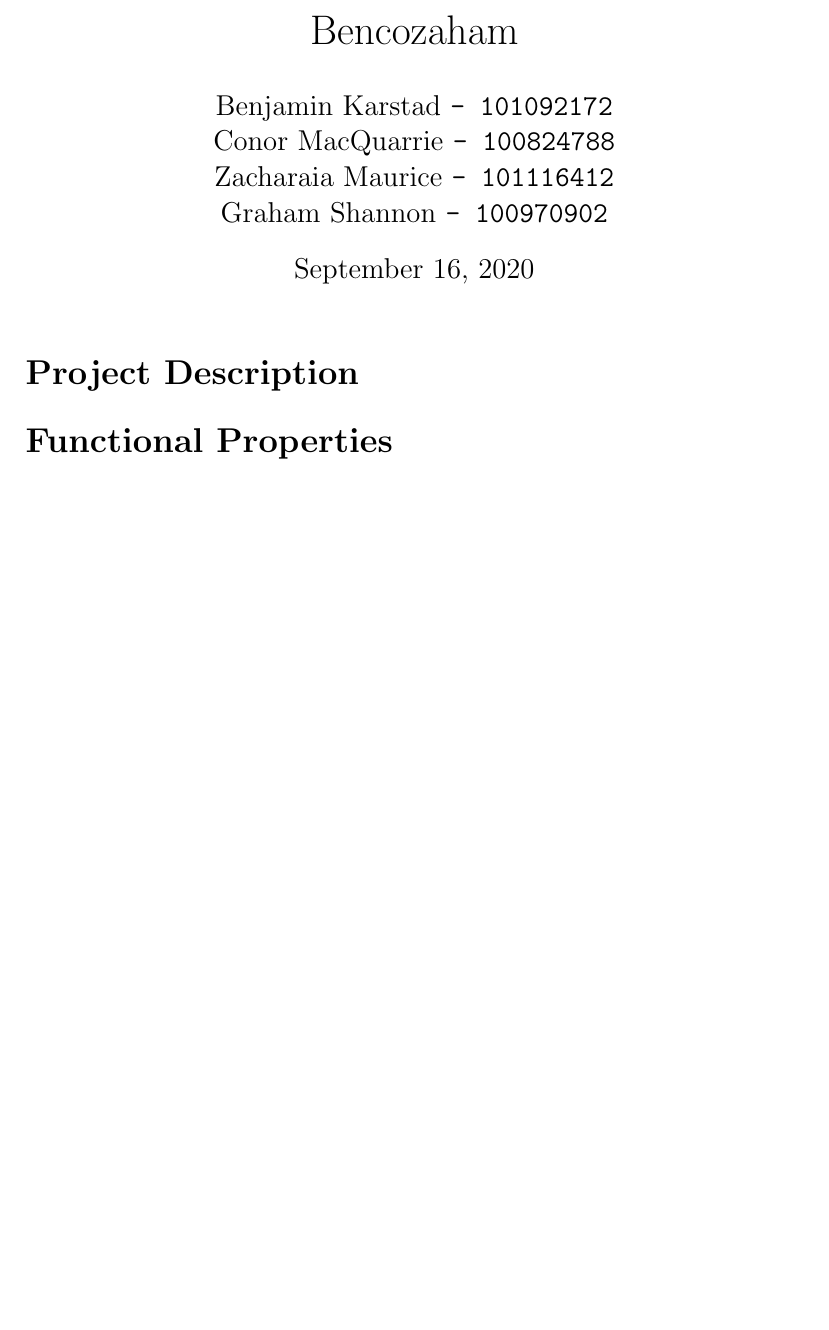
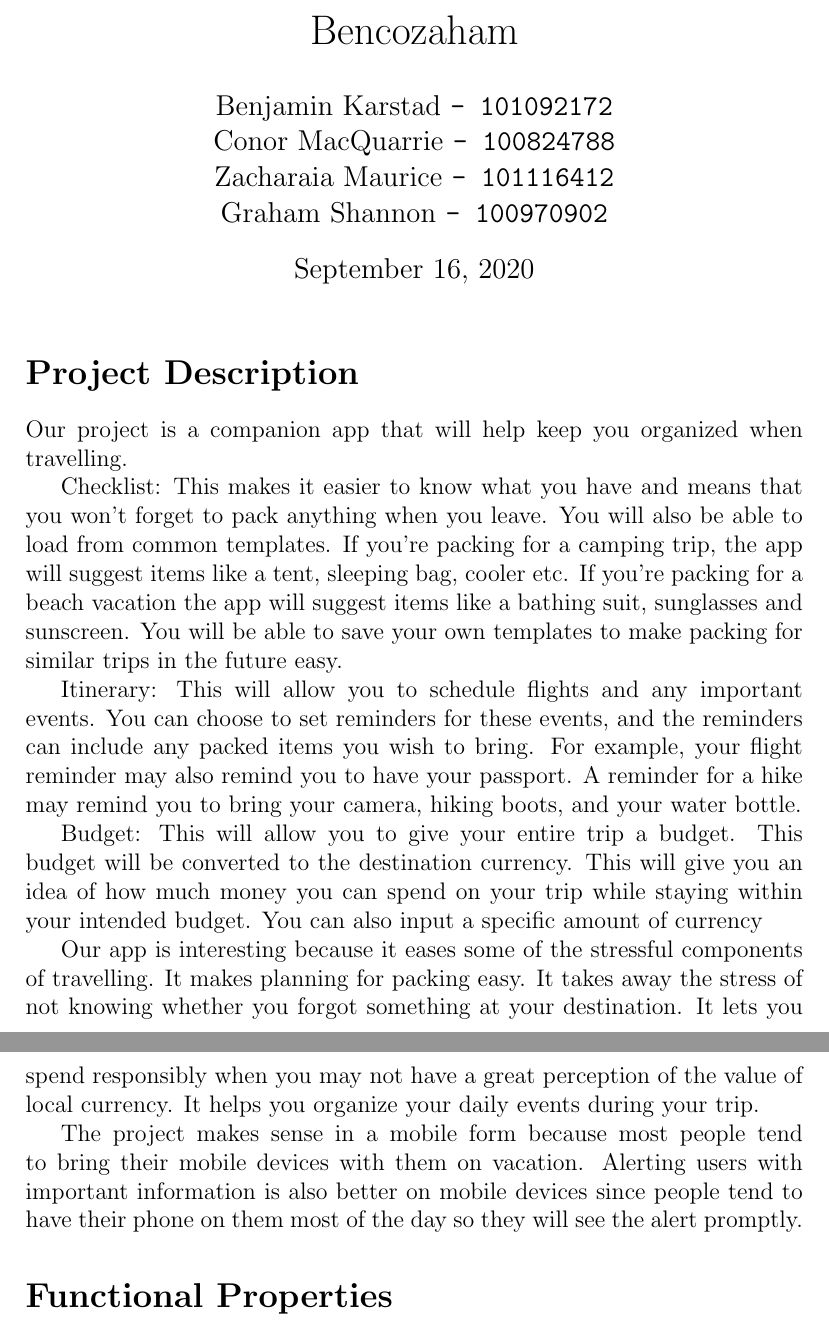
Before and after one commit to ZackMaurice/Trip-Ease, a LaTeX document (comp3004-d1_benconzaham.tex): part of the page before the commit and two parts of pages 1 and 2 of 2 after it, the two joined at a grey line, cut so that both start at the same text, the shorter picture padded with empty space. Compiled offline with pdfLaTeX.

Commit message:
Update comp3004-d1_benconzaham.tex

```diff
--- a/comp3004-d1_benconzaham.tex
+++ b/comp3004-d1_benconzaham.tex
@@ -20,6 +20,18 @@
 \maketitle
 
 \section*{Project Description}
+Our project is a companion app that will help keep you organized when travelling.
+
+Checklist: This makes it easier to know what you have and means that you won't forget to pack anything when you leave. You will also be able to load from common templates. If you're packing for a camping trip, the app will suggest items like a tent, sleeping bag, cooler etc. If you're packing for a beach vacation the app will suggest items like a bathing suit, sunglasses and sunscreen. You will be able to save your own templates to make packing for similar trips in the future easy.
+
+Itinerary: This will allow you to schedule flights and any important events. You can choose to set reminders for these events, and the reminders can include any packed items you wish to bring. For example, your flight reminder may also remind you to have your passport. A reminder for a hike may remind you to bring your camera, hiking boots, and your water bottle.
+
+Budget: This will allow you to give your entire trip a budget. This budget will be converted to the destination currency. This will give you an idea of how much money you can spend on your trip while staying within your intended budget. You can also input a specific amount of currency
+
+Our app is interesting because it eases some of the stressful components of travelling. It makes planning for packing easy. It takes away the stress of not knowing whether you forgot something at your destination. It lets you spend responsibly when you may not have a great perception of the value of local currency. It helps you organize your daily events during your trip.
+
+The project makes sense in a mobile form because most people tend to bring their mobile devices with them on vacation. Alerting users with important information is also better on mobile devices since people tend to have their phone on them most of the day so they will see the alert promptly.
+
 \section*{Functional Properties}
 \section*{Non-Functional Properties}
 \section*{User Scenarios}
```
